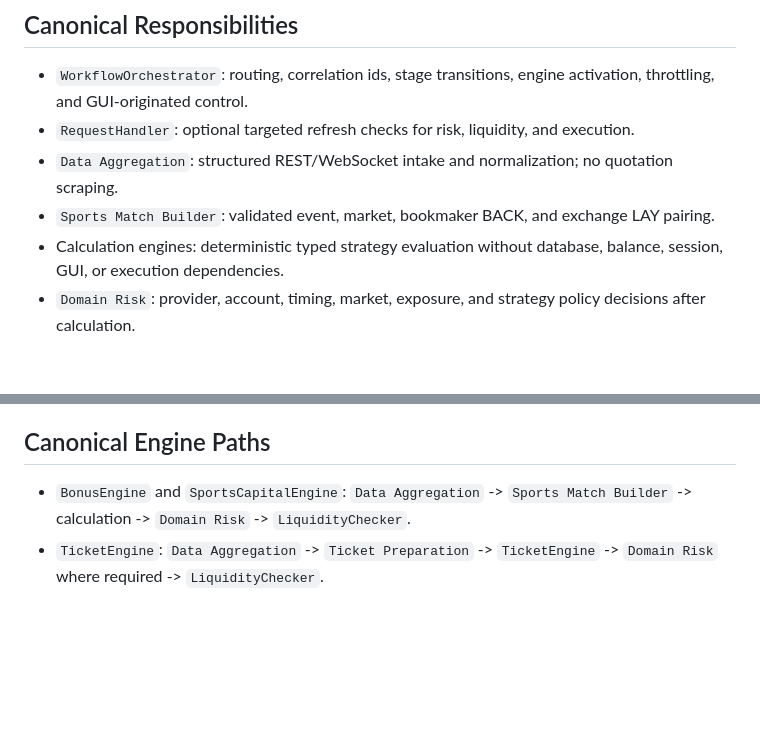
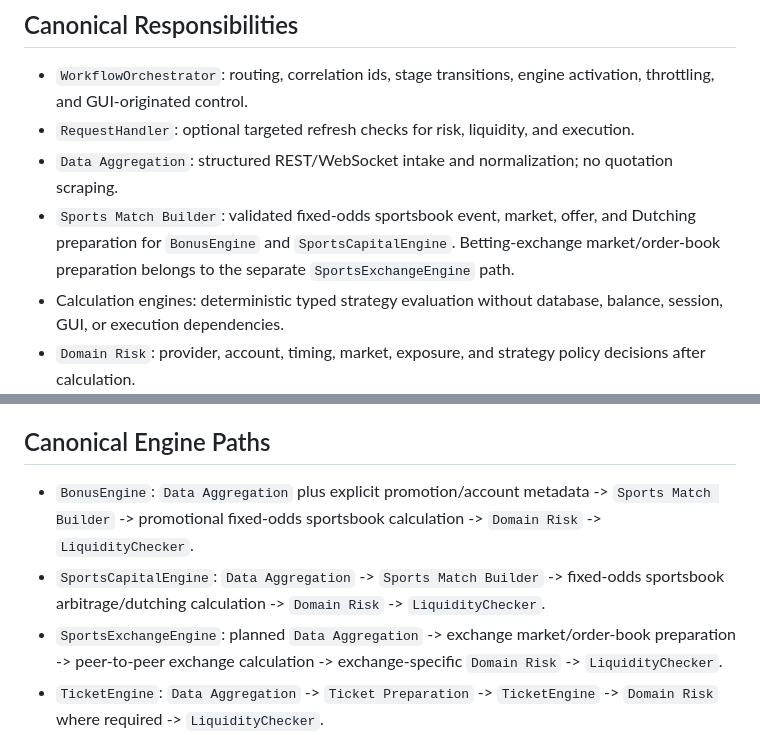
Before and after one commit to BytecodeBrewer/Q-Bet, a Markdown page: docs/pipeline-architecture.md, 2 parts joined by grey strips. Rendered like a GitHub page; blank space fills up the shorter version.

Commit message:
docs(#189): remove stale exchange path wording

```diff
--- a/docs/pipeline-architecture.md
+++ b/docs/pipeline-architecture.md
@@ -203,7 +203,7 @@ The pipeline remains the product's processing spine. `PortfolioLedger` is a sepa
 - `WorkflowOrchestrator`: routing, correlation ids, stage transitions, engine activation, throttling, and GUI-originated control.
 - `RequestHandler`: optional targeted refresh checks for risk, liquidity, and execution.
 - `Data Aggregation`: structured REST/WebSocket intake and normalization; no quotation scraping.
-- `Sports Match Builder`: validated event, market, bookmaker BACK, and exchange LAY pairing.
+- `Sports Match Builder`: validated fixed-odds sportsbook event, market, offer, and Dutching preparation for `BonusEngine` and `SportsCapitalEngine`. Betting-exchange market/order-book preparation belongs to the separate `SportsExchangeEngine` path.
 - Calculation engines: deterministic typed strategy evaluation without database, balance, session, GUI, or execution dependencies.
 - `Domain Risk`: provider, account, timing, market, exposure, and strategy policy decisions after calculation.
 - `LiquidityChecker`: capital availability, reservation, allocation priority, provider/account availability, pending, and recheck decisions.
@@ -213,7 +213,9 @@ The pipeline remains the product's processing spine. `PortfolioLedger` is a sepa
 
 ## Canonical Engine Paths
 
-- `BonusEngine` and `SportsCapitalEngine`: `Data Aggregation` -> `Sports Match Builder` -> calculation -> `Domain Risk` -> `LiquidityChecker`.
+- `BonusEngine`: `Data Aggregation` plus explicit promotion/account metadata -> `Sports Match Builder` -> promotional fixed-odds sportsbook calculation -> `Domain Risk` -> `LiquidityChecker`.
+- `SportsCapitalEngine`: `Data Aggregation` -> `Sports Match Builder` -> fixed-odds sportsbook arbitrage/dutching calculation -> `Domain Risk` -> `LiquidityChecker`.
+- `SportsExchangeEngine`: planned `Data Aggregation` -> exchange market/order-book preparation -> peer-to-peer exchange calculation -> exchange-specific `Domain Risk` -> `LiquidityChecker`.
 - `TicketEngine`: `Data Aggregation` -> `Ticket Preparation` -> `TicketEngine` -> `Domain Risk` where required -> `LiquidityChecker`.
 - `PredictionMarketEngine`: `Data Aggregation` -> optional `Feature / Signal Builder` -> `PredictionMarketEngine` -> optional `Domain Risk` -> `LiquidityChecker`.
 - `CryptoYieldEngine`: streaming `Data Aggregation` -> `Market State Aggregator` -> `CryptoYieldEngine` -> optional `Domain Risk` -> `LiquidityChecker`.
```
